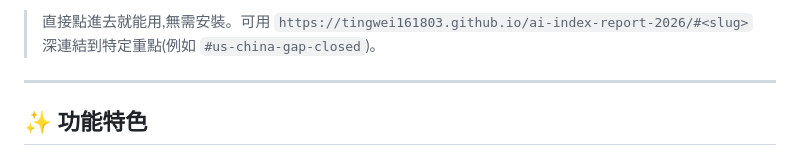
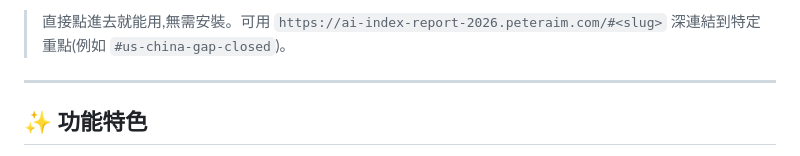
Before and after one commit to tingwei161803/ai-index-report-2026, a Markdown page: README.md, the part around one of its changes. Drawn GitHub-style.

Commit message:
chore(docs): 改用 ai-index-report-2026.peteraim.com 自訂網域取代 github.io (#1)

```diff
--- a/README.md
+++ b/README.md
@@ -14,5 +14,5 @@
 
-> 直接點進去就能用,無需安裝。可用 `https://tingwei161803.github.io/ai-index-report-2026/#<slug>` 深連結到特定重點(例如 `#us-china-gap-closed`)。
+> 直接點進去就能用,無需安裝。可用 `https://ai-index-report-2026.peteraim.com/#<slug>` 深連結到特定重點(例如 `#us-china-gap-closed`)。
 
 ---
 
```
Also changed, not shown: other parts of README.md (+1 -1 lines).
